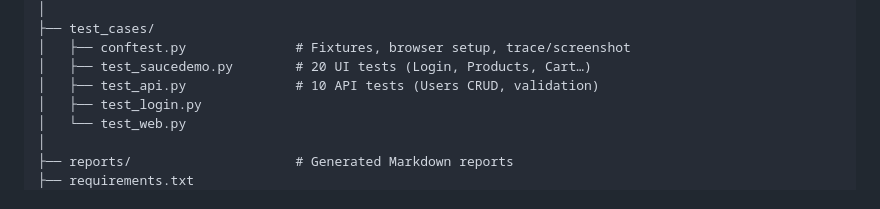
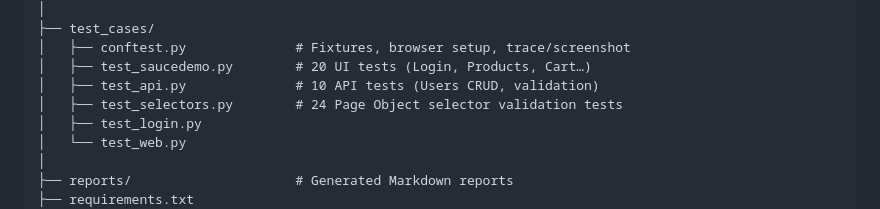
Before and after one commit to gilkalman-portfolio/automation, a Markdown page: README.md, the part around the change. Drawn GitHub-style.

Commit message:
docs: add test_selectors.py to project structure in README

```diff
--- a/README.md
+++ b/README.md
@@ -119,6 +119,7 @@ automation/
 │   ├── conftest.py              # Fixtures, browser setup, trace/screenshot
 │   ├── test_saucedemo.py        # 20 UI tests (Login, Products, Cart…)
 │   ├── test_api.py              # 10 API tests (Users CRUD, validation)
+│   ├── test_selectors.py        # 24 Page Object selector validation tests
 │   ├── test_login.py
 │   └── test_web.py
 │
```
